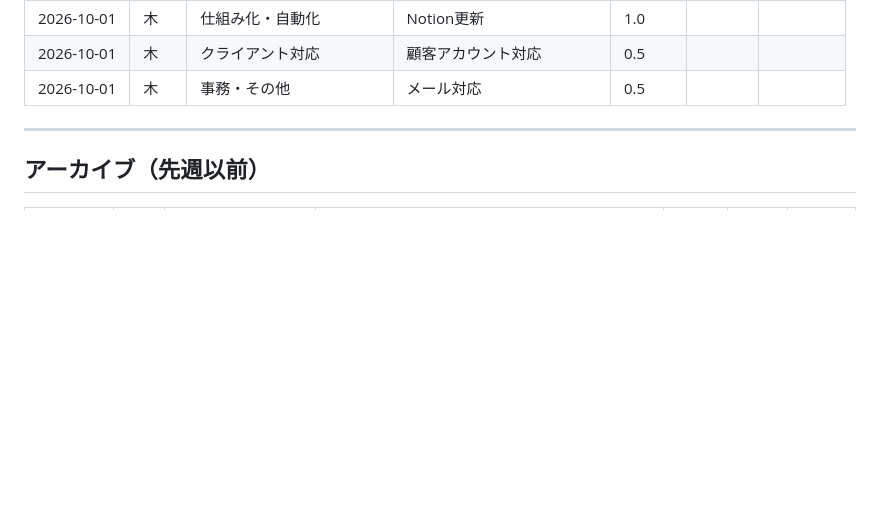
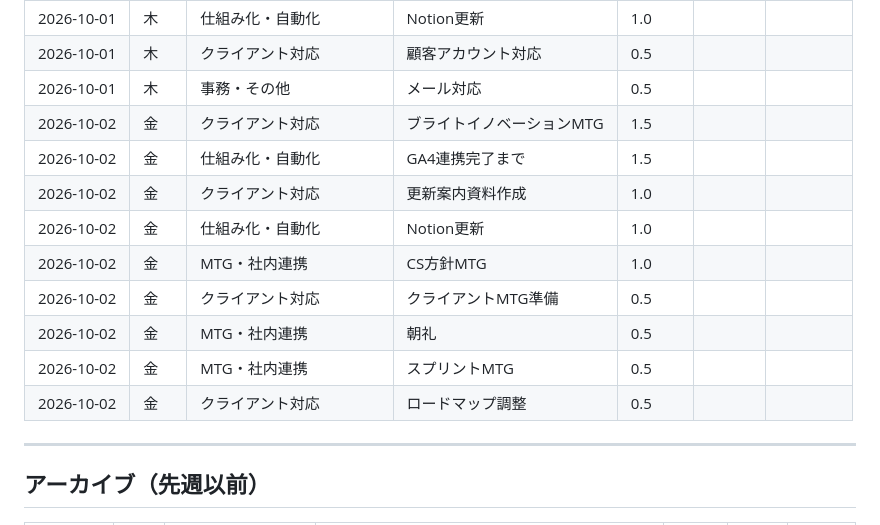
Before and after one commit to hibiki89610/hibikiclaude, a Markdown page: data/kpi-log.md, the part around the change. Rendered like a GitHub page; blank space fills up the shorter version.

```diff
--- a/data/kpi-log.md
+++ b/data/kpi-log.md
@@ -36,6 +36,15 @@
 | 2026-10-01 | 木 | 仕組み化・自動化 | Notion更新 | 1.0 | | |
 | 2026-10-01 | 木 | クライアント対応 | 顧客アカウント対応 | 0.5 | | |
 | 2026-10-01 | 木 | 事務・その他 | メール対応 | 0.5 | | |
+| 2026-10-02 | 金 | クライアント対応 | ブライトイノベーションMTG | 1.5 | | |
+| 2026-10-02 | 金 | 仕組み化・自動化 | GA4連携完了まで | 1.5 | | |
+| 2026-10-02 | 金 | クライアント対応 | 更新案内資料作成 | 1.0 | | |
+| 2026-10-02 | 金 | 仕組み化・自動化 | Notion更新 | 1.0 | | |
+| 2026-10-02 | 金 | MTG・社内連携 | CS方針MTG | 1.0 | | |
+| 2026-10-02 | 金 | クライアント対応 | クライアントMTG準備 | 0.5 | | |
+| 2026-10-02 | 金 | MTG・社内連携 | 朝礼 | 0.5 | | |
+| 2026-10-02 | 金 | MTG・社内連携 | スプリントMTG | 0.5 | | |
+| 2026-10-02 | 金 | クライアント対応 | ロードマップ調整 | 0.5 | | |
 
 ---
 
```
Also changed, not shown: input/daily-tasks.md (+28 -25 lines), output/daily-report-2026-10-02.md (added, +29 -0 lines).
